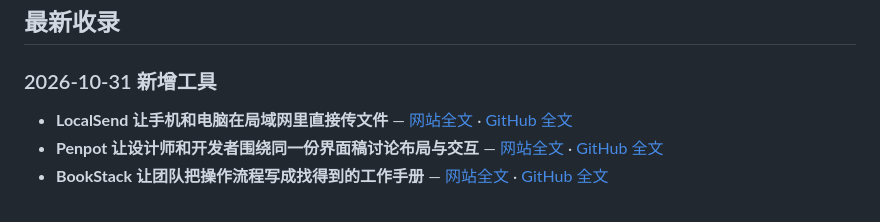
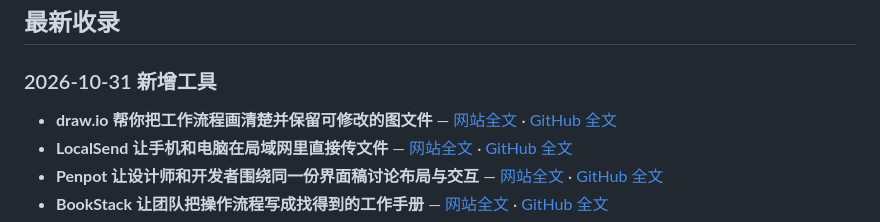
Before and after one commit to aronshare/aronshare, a Markdown page: README.md, the part around the change. Drawn GitHub-style.

Commit message:
Publish draw.io diagram editing guide

```diff
--- a/README.md
+++ b/README.md
@@ -18,6 +18,7 @@
 
 ### 2026-10-31 新增工具
 
+- **draw.io 帮你把工作流程画清楚并保留可修改的图文件** — [网站全文](https://aronshare.com/posts/drawio-diagram-editor/) · [GitHub 全文](articles/drawio-diagram-editor.md)
 - **LocalSend 让手机和电脑在局域网里直接传文件** — [网站全文](https://aronshare.com/posts/localsend-local-transfer/) · [GitHub 全文](articles/localsend-local-transfer.md)
 - **Penpot 让设计师和开发者围绕同一份界面稿讨论布局与交互** — [网站全文](https://aronshare.com/posts/penpot-interface-design/) · [GitHub 全文](articles/penpot-interface-design.md)
 - **BookStack 让团队把操作流程写成找得到的工作手册** — [网站全文](https://aronshare.com/posts/bookstack-team-wiki/) · [GitHub 全文](articles/bookstack-team-wiki.md)
```
Also changed, not shown: articles/drawio-diagram-editor.md (added, +66 -0 lines).
